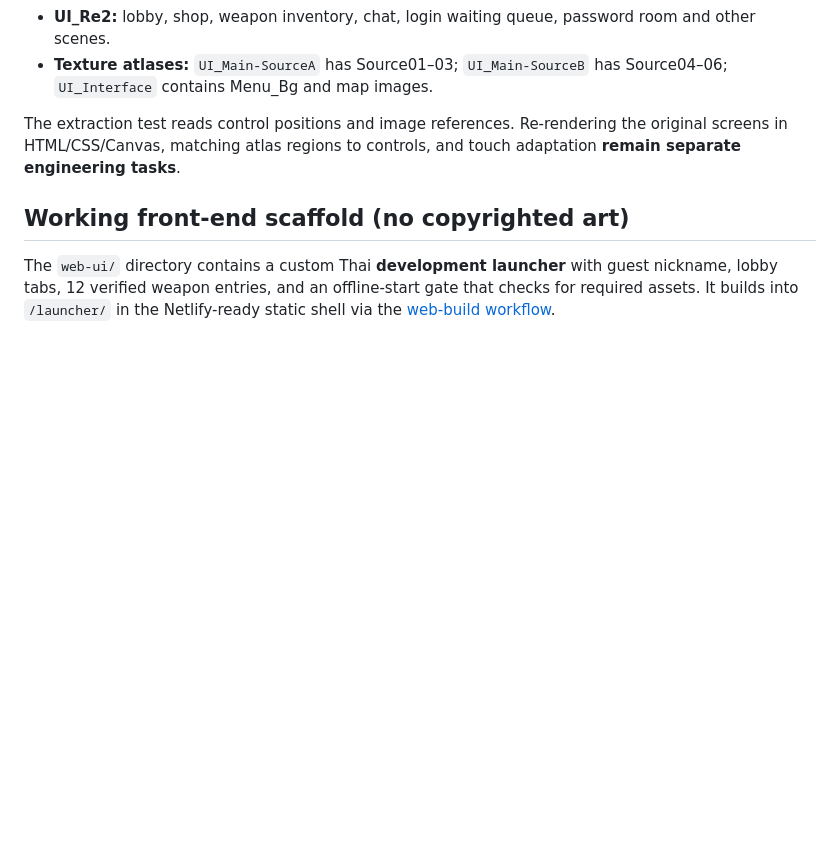
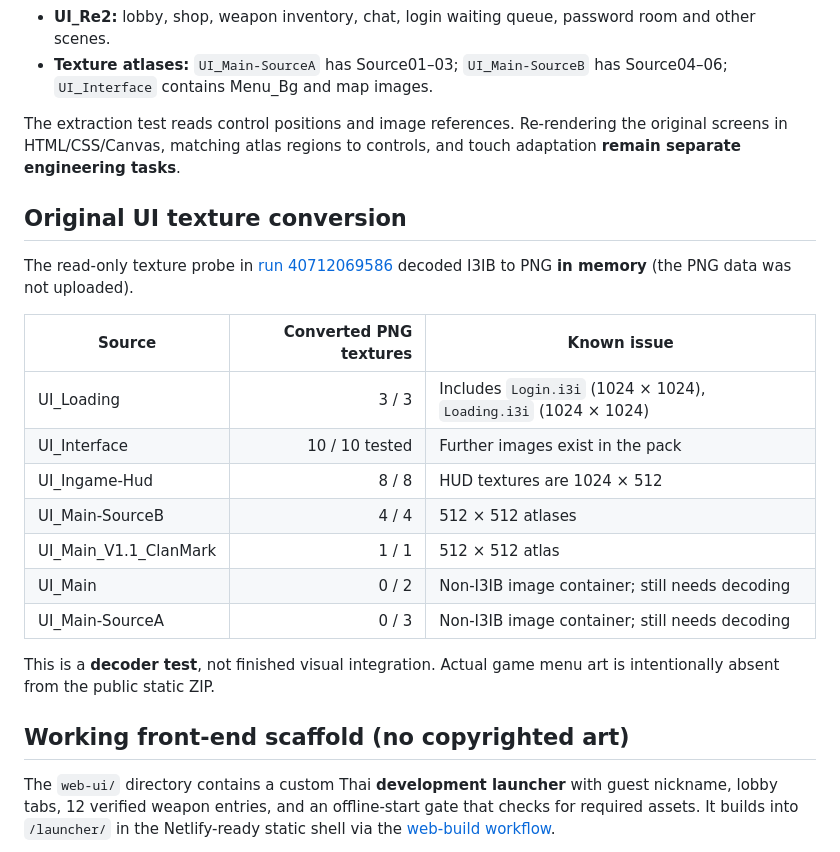
Before and after one commit to hightblack2547-ux/pb, a Markdown page: docs/WEAPONS-UI.md, the part around the change. GitHub-like rendering; blank space fills up the shorter version.

Commit message:
Document successful login/loading/HUD atlas PNG decoding and remaining UI formats

```diff
--- a/docs/WEAPONS-UI.md
+++ b/docs/WEAPONS-UI.md
@@ -42,6 +42,22 @@ All 12 **model conversion jobs passed**, but conversion alone does not prove the
 
 The extraction test reads control positions and image references. Re-rendering the original screens in HTML/CSS/Canvas, matching atlas regions to controls, and touch adaptation **remain separate engineering tasks**.
 
+## Original UI texture conversion
+
+The read-only texture probe in [run 40712069586](https://github.com/hightblack2547-ux/pb/actions/runs/40712069586) decoded I3IB to PNG **in memory** (the PNG data was not uploaded).
+
+| Source | Converted PNG textures | Known issue |
+| --- | ---: | --- |
+| UI_Loading | 3 / 3 | Includes `Login.i3i` (1024 × 1024), `Loading.i3i` (1024 × 1024) |
+| UI_Interface | 10 / 10 tested | Further images exist in the pack |
+| UI_Ingame-Hud | 8 / 8 | HUD textures are 1024 × 512 |
+| UI_Main-SourceB | 4 / 4 | 512 × 512 atlases |
+| UI_Main_V1.1_ClanMark | 1 / 1 | 512 × 512 atlas |
+| UI_Main | 0 / 2 | Non-I3IB image container; still needs decoding |
+| UI_Main-SourceA | 0 / 3 | Non-I3IB image container; still needs decoding |
+
+This is a **decoder test**, not finished visual integration. Actual game menu art is intentionally absent from the public static ZIP.
+
 ## Working front-end scaffold (no copyrighted art)
 
 The `web-ui/` directory contains a custom Thai **development launcher** with guest nickname, lobby tabs, 12 verified weapon entries, and an offline-start gate that checks for required assets. It builds into `/launcher/` in the Netlify-ready static shell via the [web-build workflow](https://github.com/hightblack2547-ux/pb/actions/workflows/pb-web-build.yml).
```
